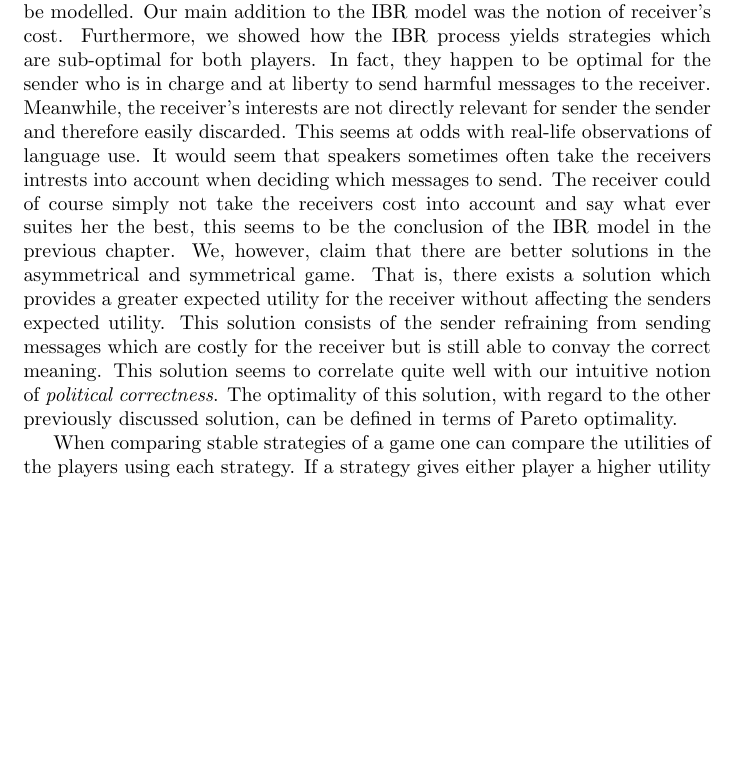
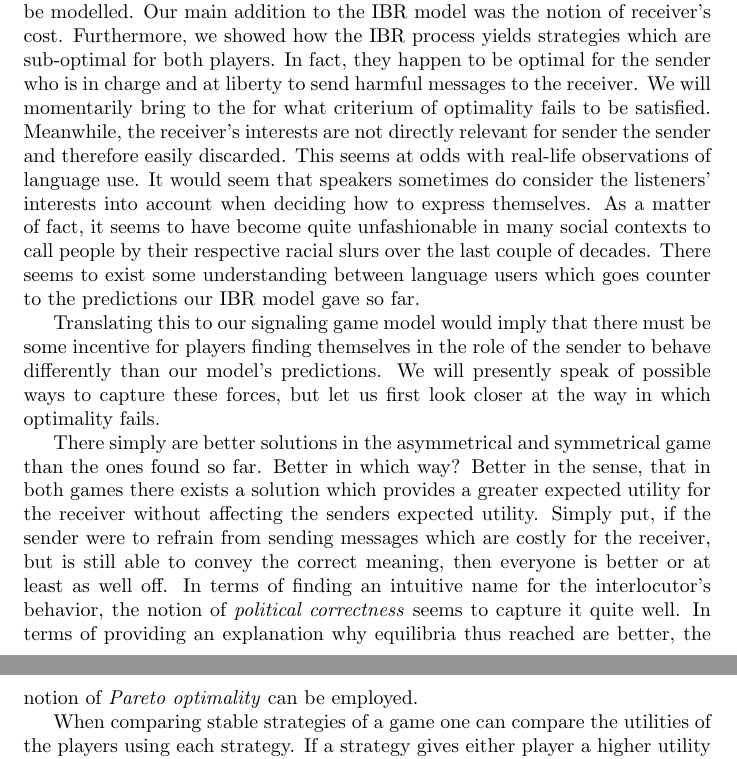
Before and after one commit to franciswhite/January-Project, a LaTeX document (main_report.tex): part of page 12 of 18 before the commit and two parts of pages 12 and 13 of 18 after it, the two joined at a grey line, cut so that both start at the same text, the shorter picture padded with empty space. Compiled offline with pdfLaTeX.

Commit message:
intro pareto altered

```diff
--- a/main_report.tex
+++ b/main_report.tex
@@ -475,7 +475,11 @@ $t_2$  & c           & $m_2$    & 0                                  & $a_2$
 
 \section{Pareto Optimality}
 \subsection{Working together}
-The previous section contained a demonstration of how harmful messages can be modelled. Our main addition to the IBR model was the notion of receiver's cost. Furthermore, we showed how the IBR process yields strategies which are sub-optimal for both players. In fact, they happen to be optimal for the sender who is in charge and at liberty to send harmful messages to the receiver. Meanwhile, the receiver's interests are not directly relevant for sender the sender and therefore easily discarded. This seems at odds with real-life observations of language use. It would seem that speakers sometimes often take the receivers intrests into account when deciding which messages to send. The receiver could of course simply not take the receivers cost into account and say what ever suites her the best, this seems to be the conclusion of the IBR model in the previous chapter. We, however, claim that there are better solutions in the asymmetrical and symmetrical game. That is, there exists a solution which provides a greater expected utility for the receiver without affecting the senders expected utility. This solution consists of the sender refraining from sending messages which are costly for the receiver but is still able to convay the correct meaning. This solution seems to correlate quite well with our intuitive notion of \textit{political correctness}. The optimality of this solution, with regard to the other previously discussed solution, can be defined in terms of Pareto optimality.
+The previous section contained a demonstration of how harmful messages can be modelled. Our main addition to the IBR model was the notion of receiver's cost. Furthermore, we showed how the IBR process yields strategies which are sub-optimal for both players. In fact, they happen to be optimal for the sender who is in charge and at liberty to send harmful messages to the receiver. We will momentarily bring to the for what criterium of optimality fails to be satisfied. Meanwhile, the receiver's interests are not directly relevant for sender the sender and therefore easily discarded. This seems at odds with real-life observations of language use. It would seem that speakers sometimes do consider the listeners' interests into account when deciding how to express themselves. As a matter of fact, it seems to have become quite unfashionable in many social contexts to call people by their respective racial slurs over the last couple of decades. There seems to exist some understanding between language users which goes counter to the predictions our IBR model gave so far.
+
+Translating this to our signaling game model would imply that there must be some incentive for players finding themselves in the role of the sender to behave differently than our model's predictions. We will presently speak of possible ways to capture these forces, but let us first look closer at the way in which optimality fails.
+
+There simply are better solutions in the asymmetrical and symmetrical game than the ones found so far. Better in which way? Better in the sense, that in both games there exists a solution which provides a greater expected utility for the receiver without affecting the senders expected utility. Simply put, if the sender were to refrain from sending messages which are costly for the receiver, but is still able to convey the correct meaning, then everyone is better or at least as well off. In terms of finding an intuitive name for the interlocutor's behavior, the notion of \textit{political correctness} seems to capture it quite well. In terms of providing an explanation why equilibria thus reached are better, the notion of \textit{Pareto optimality} can be employed.
 
 When comparing stable strategies of a game one can compare the utilities of the players using each strategy. If a strategy gives either player a higher utility while the other player's utility does not go down compared to the other strategy, we say that the the first mentioned strategy Pareto dominates the other one. Meaning that the average utility is increased, if the previous strategy is used. This strategy is not always viable since it might rely on that a player taking some action which be bad for her if the other player does not co-operate. The famous "Prisoner's dilemma" example is helpful when explaing Pareto optimality. In this example two prisoner, Alice and Bob, are faced with the option of confessing to a crime or not confessing. For now we don't consider the ethics of this game for now but rather only the game theoretical aspect of it. Thus both players have two actions "Confess" or "Not Confess". If Alice confesses to the crime and Bob does so as well, each gets two years in prison. But if Bob does not confess, and Alice confesses, he gets away scot free with no years in prison whilst Alice gets 10 years in prison, or vice versa. If neither confesses both get 6 years in prison. If no pre-game talk is allowed and Alice and Bob act rationally and both will decide not to confess because they will both act risk aversly.
 
```
